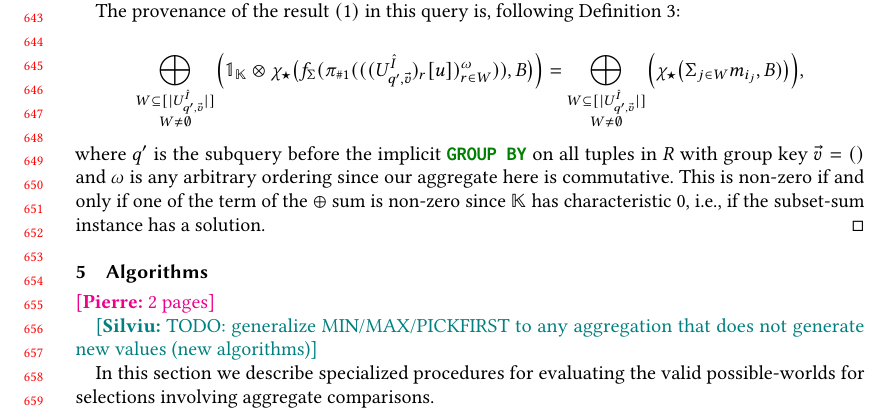
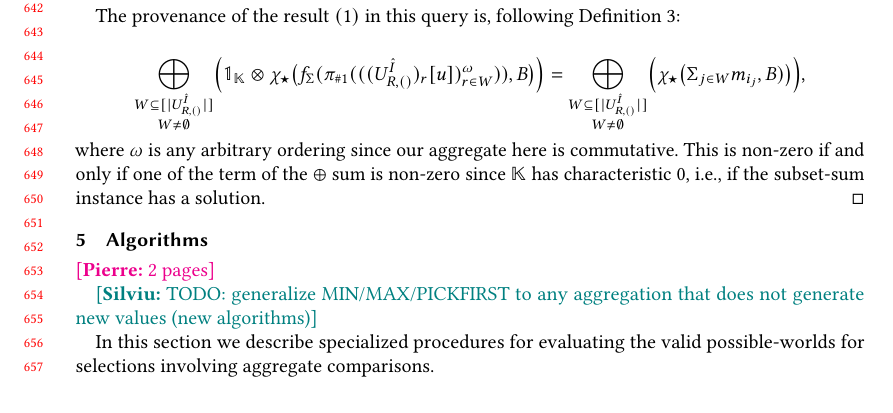
Before and after one commit to pratik2358/provsql_having, a LaTeX paper (main.tex, which reads results.tex): part of page 14 of 32, cut at the place of the change, the shorter picture padded with empty space. Compiled offline with pdfLaTeX.

Commit message:
minor changes to proof of proposition 17

```diff
--- a/results.tex
+++ b/results.tex
@@ -789,18 +789,18 @@ q: SELECT DISTINCT 1 FROM R HAVING SUM(v) = B
   %have been revised.}
 
 \[
-   \bigoplus_{\substack{W\subseteq [|U^{\hat I}_{q',\vec v}|]\\ W\neq\emptyset}}
+   \bigoplus_{\substack{W\subseteq [|U^{\hat I}_{R,()}|]\\ W\neq\emptyset}}
 \Bigl(
   \mathbb{1}_{\mathbb K}\otimes
-  \chi_{\op}\bigl(f_\Sigma(\pi_{\#1}(((U^{\hat I}_{q',\vec v})_r[u])_{r\in W}^\omega)), B\bigr)
+  \chi_{\op}\bigl(f_\Sigma(\pi_{\#1}(((U^{\hat I}_{R,()})_r[u])_{r\in W}^\omega)), B\bigr)
 \Bigr)
 =
-\bigoplus_{\substack{W\subseteq [|U^{\hat I}_{q',\vec v}|]\\ W\neq\emptyset}}
+\bigoplus_{\substack{W\subseteq [|U^{\hat I}_{R,()}|]\\ W\neq\emptyset}}
 \Bigl(
   \chi_{\op}\bigl(\Sigma_{j\in W} m_{i_j}, B)\bigr)
 \Bigr),
 \]
-where $q'$ is the subquery before the implicit \sql{GROUP BY} on all tuples in $R$ with group key $\vec v=()$ and $\omega$ is any arbitrary ordering since our aggregate here is commutative.
+where $\omega$ is any arbitrary ordering since our aggregate here is commutative.
 This is non-zero if and only if one of the term of the $\oplus$ sum is non-zero since
 $\mathbb K$ has characteristic 0, i.e., if the subset-sum instance has a
 solution.
```
